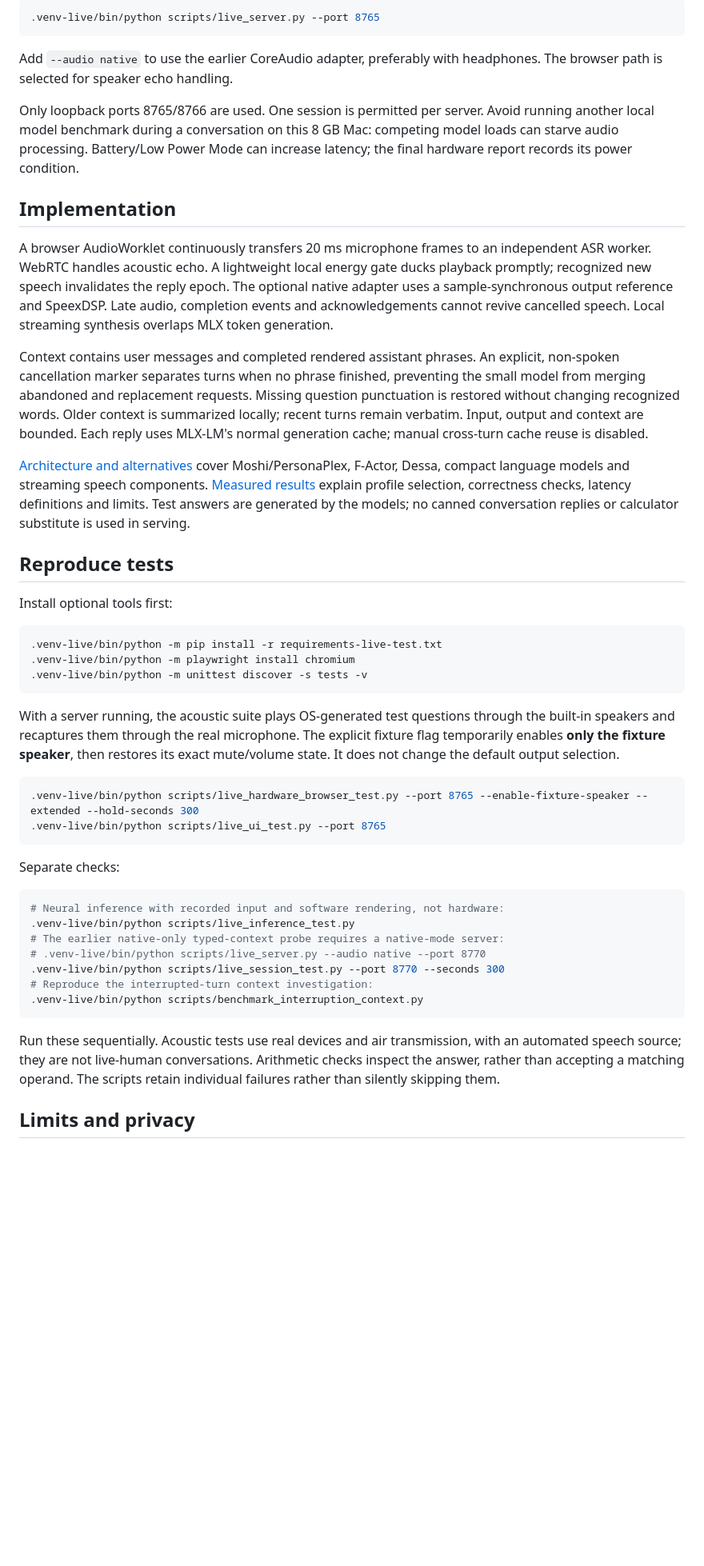
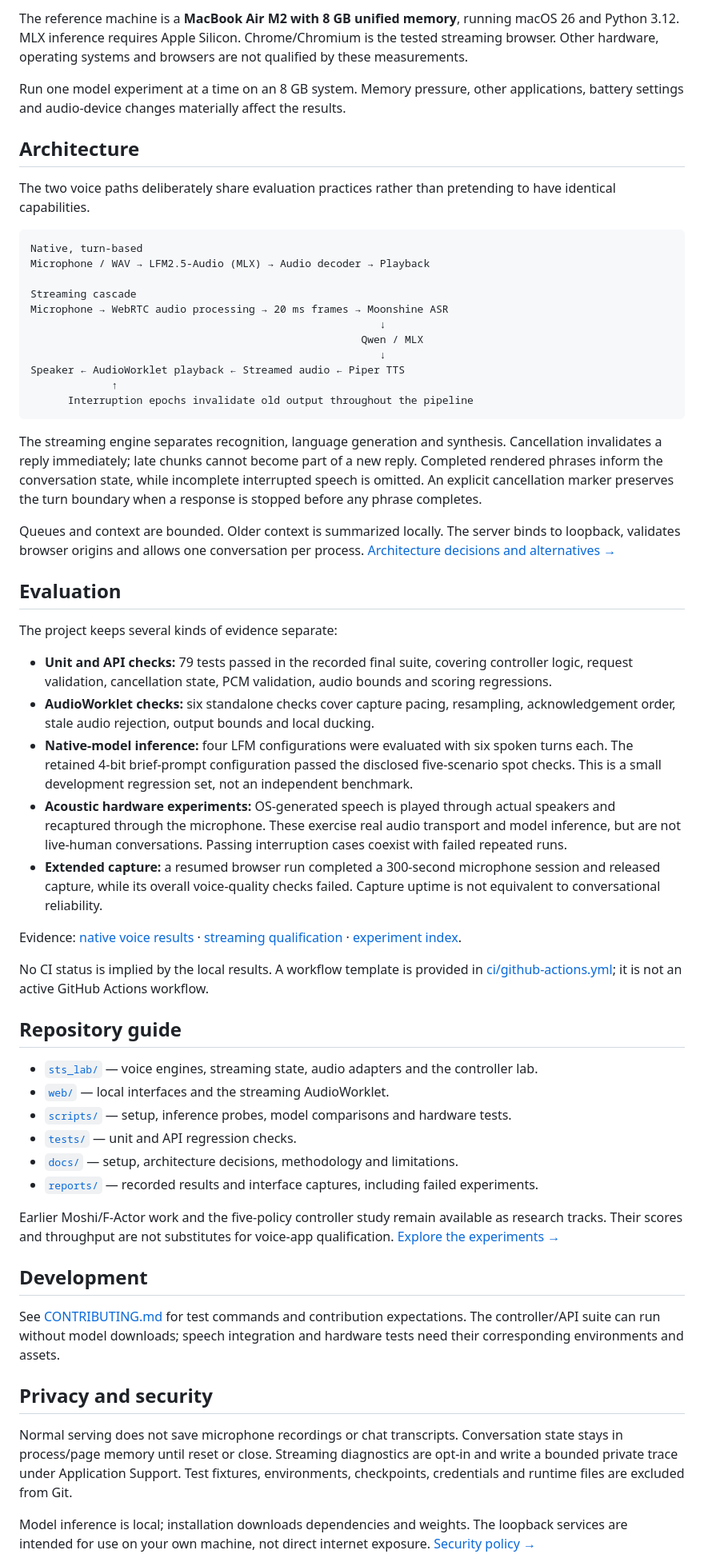
Before and after one commit to PANKAJBHADRECHA/STS, a Markdown page: README.md, the part around one of its changes. Shown at 80% size. Rendered like a GitHub page; blank space fills up the shorter version.

Commit message:
Prepare public project documentation and preserve both voice modes

````diff
--- a/README.md
+++ b/README.md
@@ -29,50 +85,62 @@ To develop directly from the checkout:
 
-```bash
-.venv-live/bin/python scripts/live_server.py --port 8765
+The reference machine is a **MacBook Air M2 with 8 GB unified memory**, running macOS 26 and Python 3.12. MLX inference requires Apple Silicon. Chrome/Chromium is the tested streaming browser. Other hardware, operating systems and browsers are not qualified by these measurements.
+
+Run one model experiment at a time on an 8 GB system. Memory pressure, other applications, battery settings and audio-device changes materially affect the results.
+
+## Architecture
+
+The two voice paths deliberately share evaluation practices rather than pretending to have identical capabilities.
+
+```text
+Native, turn-based
+Microphone / WAV → LFM2.5-Audio (MLX) → Audio decoder → Playback
+
+Streaming cascade
+Microphone → WebRTC audio processing → 20 ms frames → Moonshine ASR
+                                                        ↓
+                                                     Qwen / MLX
+                                                        ↓
+Speaker ← AudioWorklet playback ← Streamed audio ← Piper TTS
+             ↑
+      Interruption epochs invalidate old output throughout the pipeline
 ```
 
-Add `--audio native` to use the earlier CoreAudio adapter, preferably with headphones. The browser path is selected for speaker echo handling.
+The streaming engine separates recognition, language generation and synthesis. Cancellation invalidates a reply immediately; late chunks cannot become part of a new reply. Completed rendered phrases inform the conversation state, while incomplete interrupted speech is omitted. An explicit cancellation marker preserves the turn boundary when a response is stopped before any phrase completes.
 
-Only loopback ports 8765/8766 are used. One session is permitted per server. Avoid running another local model benchmark during a conversation on this 8 GB Mac: competing model loads can starve audio processing. Battery/Low Power Mode can increase latency; the final hardware report records its power condition.
+Queues and context are bounded. Older context is summarized locally. The server binds to loopback, validates browser origins and allows one conversation per process. [Architecture decisions and alternatives →](docs/LIVE_AUDIT.md)
 
-## Implementation
+## Evaluation
 
-A browser AudioWorklet continuously transfers 20 ms microphone frames to an independent ASR worker. WebRTC handles acoustic echo. A lightweight local energy gate ducks playback promptly; recognized new speech invalidates the reply epoch. The optional native adapter uses a sample-synchronous output reference and SpeexDSP. Late audio, completion events and acknowledgements cannot revive cancelled speech. Local streaming synthesis overlaps MLX token generation.
+The project keeps several kinds of evidence separate:
 
-Context contains user messages and completed rendered assistant phrases. An explicit, non-spoken cancellation marker separates turns when no phrase finished, preventing the small model from merging abandoned and replacement requests. Missing question punctuation is restored without changing recognized words. Older context is summarized locally; recent turns remain verbatim. Input, output and context are bounded. Each reply uses MLX-LM's normal generation cache; manual cross-turn cache reuse is disabled.
+- **Unit and API checks:** 79 tests passed in the recorded final suite, covering controller logic, request validation, cancellation state, PCM validation, audio bounds and scoring regressions.
+- **AudioWorklet checks:** six standalone checks cover capture pacing, resampling, acknowledgement order, stale audio rejection, output bounds and local ducking.
+- **Native-model inference:** four LFM configurations were evaluated with six spoken turns each. The retained 4-bit brief-prompt configuration passed the disclosed five-scenario spot checks. This is a small development regression set, not an independent benchmark.
+- **Acoustic hardware experiments:** OS-generated speech is played through actual speakers and recaptured through the microphone. These exercise real audio transport and model inference, but are not live-human conversations. Passing interruption cases coexist with failed repeated runs.
+- **Extended capture:** a resumed browser run completed a 300-second microphone session and released capture, while its overall voice-quality checks failed. Capture uptime is not equivalent to conversational reliability.
 
-[Architecture and alternatives](docs/LIVE_AUDIT.md) cover Moshi/PersonaPlex, F-Actor, Dessa, compact language models and streaming speech components. [Measured results](docs/LIVE_RESULTS.md) explain profile selection, correctness checks, latency definitions and limits. Test answers are generated by the models; no canned conversation replies or calculator substitute is used in serving.
+Evidence: [native voice results](reports/VOICE_RESULTS.md) · [streaming qualification](docs/LIVE_RESULTS.md) · [experiment index](docs/EXPERIMENTS.md).
 
-## Reproduce tests
+No CI status is implied by the local results. A workflow template is provided in [ci/github-actions.yml](ci/github-actions.yml); it is not an active GitHub Actions workflow.
 
-Install optional tools first:
+## Repository guide
 
-```bash
-.venv-live/bin/python -m pip install -r requirements-live-test.txt
-.venv-live/bin/python -m playwright install chromium
-.venv-live/bin/python -m unittest discover -s tests -v
-```
+- [`sts_lab/`](sts_lab/) — voice engines, streaming state, audio adapters and the controller lab.
+- [`web/`](web/) — local interfaces and the streaming AudioWorklet.
+- [`scripts/`](scripts/) — setup, inference probes, model comparisons and hardware tests.
+- [`tests/`](tests/) — unit and API regression checks.
+- [`docs/`](docs/) — setup, architecture decisions, methodology and limitations.
+- [`reports/`](reports/) — recorded results and interface captures, including failed experiments.
 
-With a server running, the acoustic suite plays OS-generated test questions through the built-in speakers and recaptures them through the real microphone. The explicit fixture flag temporarily enables **only the fixture speaker**, then restores its exact mute/volume state. It does not change the default output selection.
+Earlier Moshi/F-Actor work and the five-policy controller study remain available as research tracks. Their scores and throughput are not substitutes for voice-app qualification. [Explore the experiments →](docs/EXPERIMENTS.md)
 
-```bash
-.venv-live/bin/python scripts/live_hardware_browser_test.py --port 8765 --enable-fixture-speaker --extended --hold-seconds 300
-.venv-live/bin/python scripts/live_ui_test.py --port 8765
-```
+## Development
 
-Separate checks:
+See [CONTRIBUTING.md](CONTRIBUTING.md) for test commands and contribution expectations. The controller/API suite can run without model downloads; speech integration and hardware tests need their corresponding environments and assets.
 
-```bash
-# Neural inference with recorded input and software rendering, not hardware:
-.venv-live/bin/python scripts/live_inference_test.py
-# The earlier native-only typed-context probe requires a native-mode server:
-# .venv-live/bin/python scripts/live_server.py --audio native --port 8770
-.venv-live/bin/python scripts/live_session_test.py --port 8770 --seconds 300
-# Reproduce the interrupted-turn context investigation:
-.venv-live/bin/python scripts/benchmark_interruption_context.py
-```
+## Privacy and security
 
-Run these sequentially. Acoustic tests use real devices and air transmission, with an automated speech source; they are not live-human conversations. Arithmetic checks inspect the answer, rather than accepting a matching operand. The scripts retain individual failures rather than silently skipping them.
+Normal serving does not save microphone recordings or chat transcripts. Conversation state stays in process/page memory until reset or close. Streaming diagnostics are opt-in and write a bounded private trace under Application Support. Test fixtures, environments, checkpoints, credentials and runtime files are excluded from Git.
 
-## Limits and privacy
+Model inference is local; installation downloads dependencies and weights. The loopback services are intended for use on your own machine, not direct internet exposure. [Security policy →](SECURITY.md)
 
````
Also changed, not shown: other parts of README.md (+71 -19 lines), CONTRIBUTING.md (added, +73 -0 lines), SECURITY.md (added, +17 -0 lines), THIRD_PARTY_NOTICES.md (+8 -0 lines), docs/EXPERIMENTS.md (added, +55 -0 lines), docs/GETTING_STARTED.md (added, +98 -0 lines), docs/LEGACY_VOICE.md (+6 -4 lines), docs/images/local-conversation.png (added), reports/live-desktop.png (deleted), reports/live-mobile.png (deleted), 1 other file.
